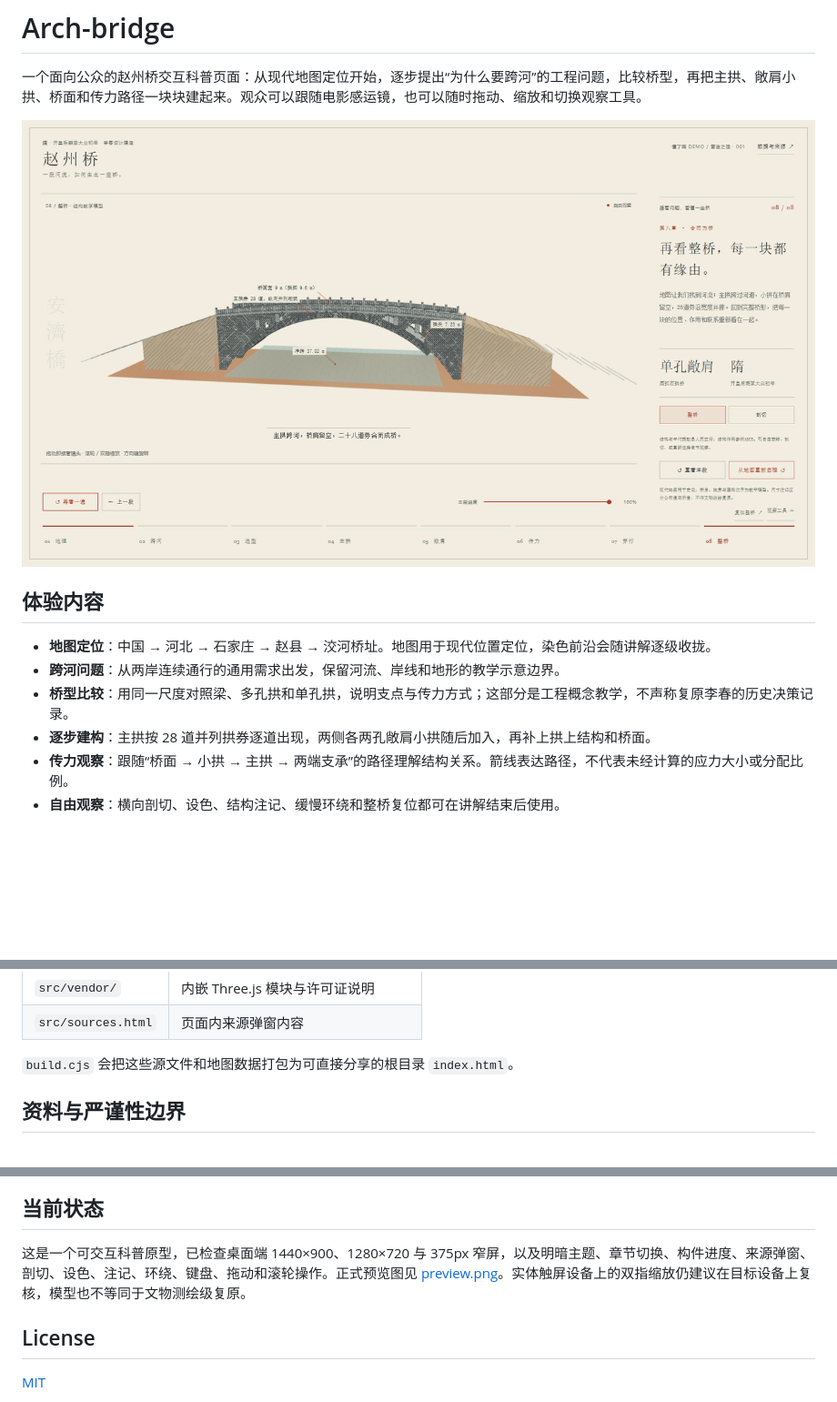
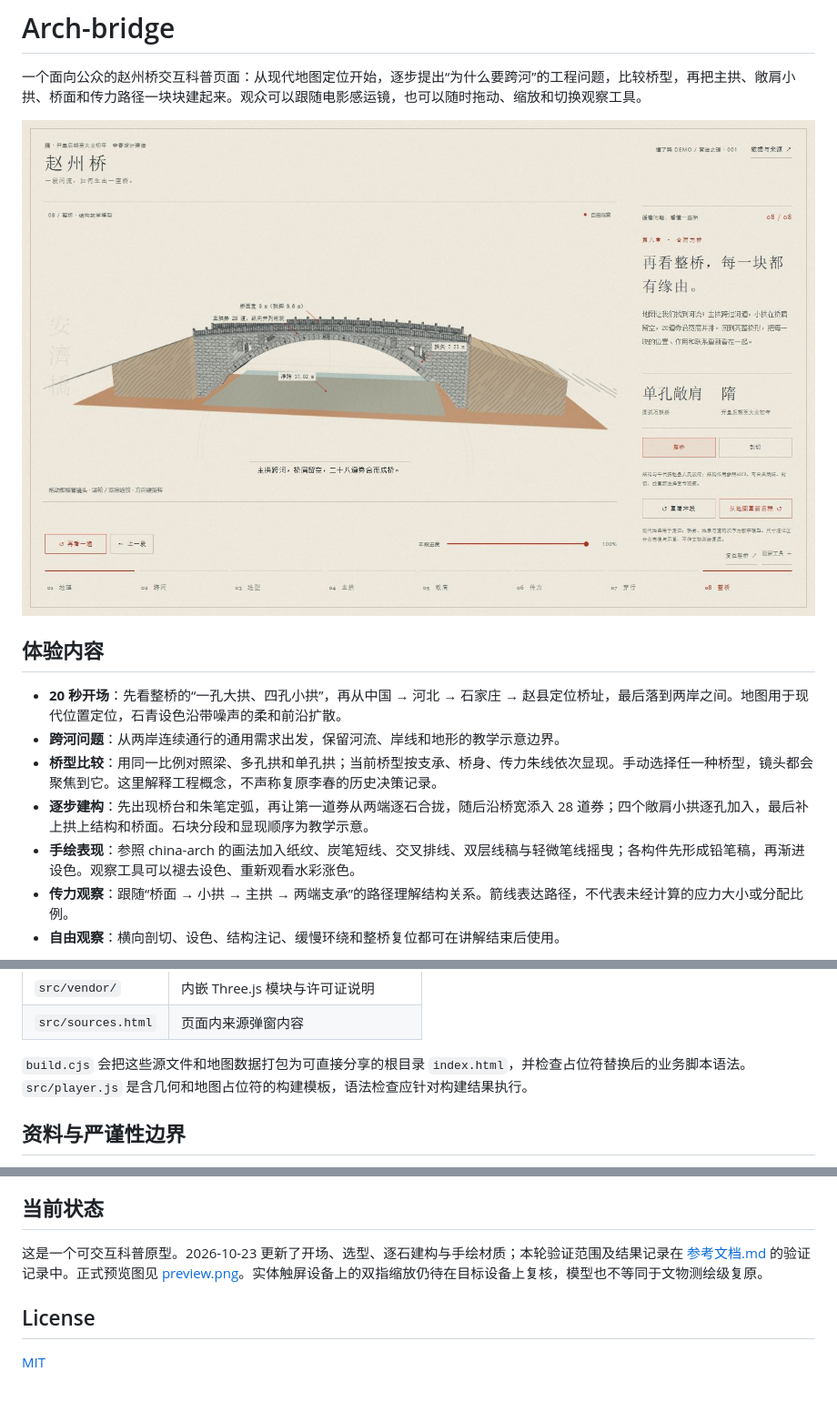
Before and after one commit to 404-NOT-FOUND-ERROR/Arch-bridge, a Markdown page: README.md, 3 parts joined by grey strips. Shown: that part at 91% size. Rendered like a GitHub page; pictures changed too: preview.png; blank space fills up the shorter version.

```diff
--- a/README.md
+++ b/README.md
@@ -6,10 +6,11 @@
 
 ## 体验内容
 
-- **地图定位**：中国 → 河北 → 石家庄 → 赵县 → 洨河桥址。地图用于现代位置定位，染色前沿会随讲解逐级收拢。
+- **20 秒开场**：先看整桥的“一孔大拱、四孔小拱”，再从中国 → 河北 → 石家庄 → 赵县定位桥址，最后落到两岸之间。地图用于现代位置定位，石青设色沿带噪声的柔和前沿扩散。
 - **跨河问题**：从两岸连续通行的通用需求出发，保留河流、岸线和地形的教学示意边界。
-- **桥型比较**：用同一尺度对照梁、多孔拱和单孔拱，说明支点与传力方式；这部分是工程概念教学，不声称复原李春的历史决策记录。
-- **逐步建构**：主拱按 28 道并列拱券逐道出现，两侧各两孔敞肩小拱随后加入，再补上拱上结构和桥面。
+- **桥型比较**：用同一比例对照梁、多孔拱和单孔拱；当前桥型按支承、桥身、传力朱线依次显现。手动选择任一种桥型，镜头都会聚焦到它。这里解释工程概念，不声称复原李春的历史决策记录。
+- **逐步建构**：先出现桥台和朱笔定弧，再让第一道券从两端逐石合拢，随后沿桥宽添入 28 道券；四个敞肩小拱逐孔加入，最后补上拱上结构和桥面。石块分段和显现顺序为教学示意。
+- **手绘表现**：参照 china-arch 的画法加入纸纹、炭笔短线、交叉排线、双层线稿与轻微笔线摇曳；各构件先形成铅笔稿，再渐进设色。观察工具可以褪去设色、重新观看水彩涨色。
 - **传力观察**：跟随“桥面 → 小拱 → 主拱 → 两端支承”的路径理解结构关系。箭线表达路径，不代表未经计算的应力大小或分配比例。
 - **自由观察**：横向剖切、设色、结构注记、缓慢环绕和整桥复位都可在讲解结束后使用。
 
@@ -36,7 +37,7 @@ node build.cjs
 | `src/vendor/` | 内嵌 Three.js 模块与许可证说明 |
 | `src/sources.html` | 页面内来源弹窗内容 |
 
-`build.cjs` 会把这些源文件和地图数据打包为可直接分享的根目录 `index.html`。
+`build.cjs` 会把这些源文件和地图数据打包为可直接分享的根目录 `index.html`，并检查占位符替换后的业务脚本语法。`src/player.js` 是含几何和地图占位符的构建模板，语法检查应针对构建结果执行。
 
 ## 资料与严谨性边界
 
@@ -52,7 +53,7 @@ node build.cjs
 
 ## 当前状态
 
-这是一个可交互科普原型，已检查桌面端 1440×900、1280×720 与 375px 窄屏，以及明暗主题、章节切换、构件进度、来源弹窗、剖切、设色、注记、环绕、键盘、拖动和滚轮操作。正式预览图见 [preview.png](preview.png)。实体触屏设备上的双指缩放仍建议在目标设备上复核，模型也不等同于文物测绘级复原。
+这是一个可交互科普原型。2026-10-23 更新了开场、选型、逐石建构与手绘材质；本轮验证范围及结果记录在 [参考文档.md](参考文档.md) 的验证记录中。正式预览图见 [preview.png](preview.png)。实体触屏设备上的双指缩放仍待在目标设备上复核，模型也不等同于文物测绘级复原。
 
 ## License
 
```
Also changed, not shown: 参考文档.md (+35 -4 lines), 科普调研与体验分镜.md (+5 -5 lines), 5 other files.
